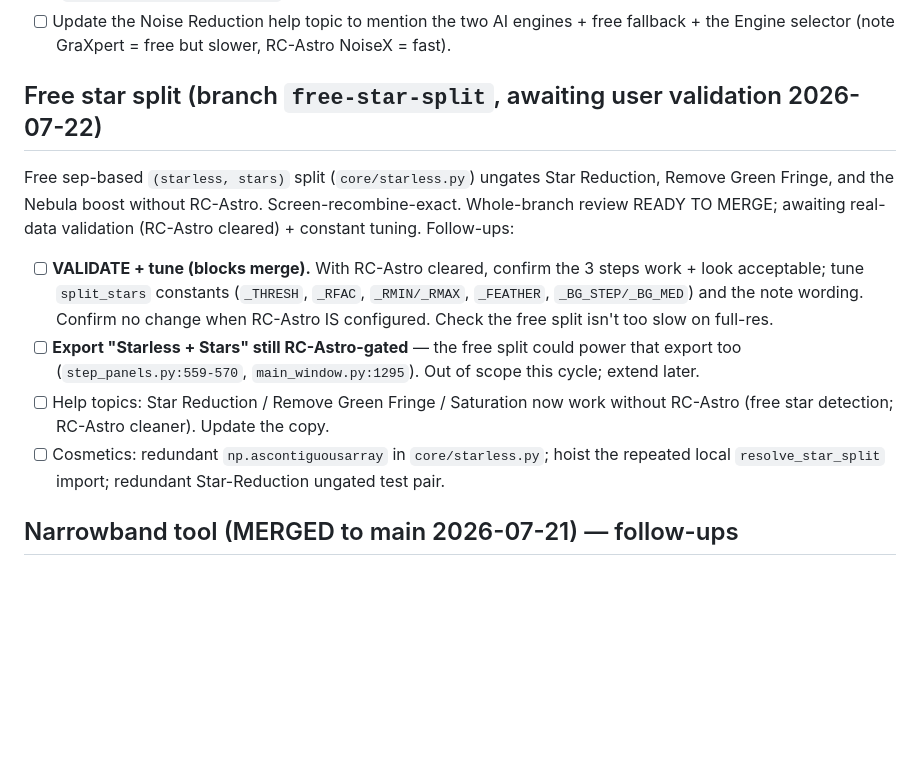
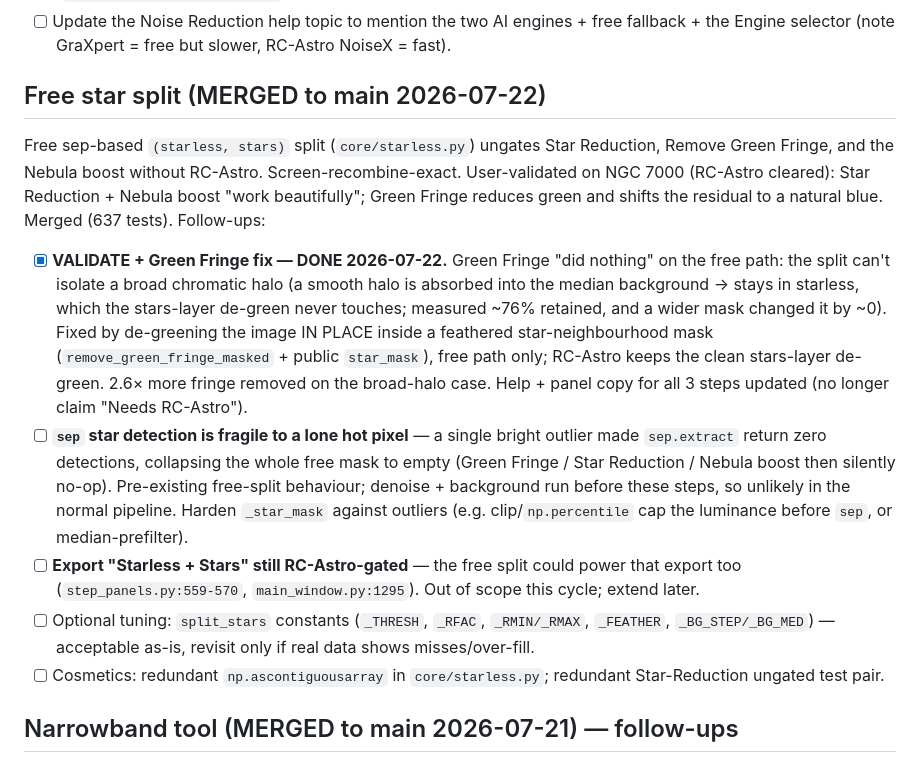
Before and after one commit to astehn/nocturne, a Markdown page: TODO.md, the part around the change. Rendered like a GitHub page; blank space fills up the shorter version.

Commit message:
docs(todo): free star split merged; Green Fringe masked-degreen fix; note sep hot-pixel fragility
Co-Authored-By: Claude Opus 4.8 (1M context) <noreply@anthropic.com>

```diff
--- a/TODO.md
+++ b/TODO.md
@@ -36,20 +36,29 @@ READY WITH FIXES → the one recommended fix (coerce unknown level) is landed; 6
 - [ ] Update the Noise Reduction help topic to mention the two AI engines + free fallback + the Engine
       selector (note GraXpert = free but slower, RC-Astro NoiseX = fast).
 
-## Free star split (branch `free-star-split`, awaiting user validation 2026-07-22)
+## Free star split (MERGED to main 2026-07-22)
 Free sep-based `(starless, stars)` split (`core/starless.py`) ungates Star Reduction, Remove Green
-Fringe, and the Nebula boost without RC-Astro. Screen-recombine-exact. Whole-branch review READY TO
-MERGE; awaiting real-data validation (RC-Astro cleared) + constant tuning. Follow-ups:
-- [ ] **VALIDATE + tune (blocks merge).** With RC-Astro cleared, confirm the 3 steps work + look
-      acceptable; tune `split_stars` constants (`_THRESH`, `_RFAC`, `_RMIN/_RMAX`, `_FEATHER`,
-      `_BG_STEP/_BG_MED`) and the note wording. Confirm no change when RC-Astro IS configured. Check
-      the free split isn't too slow on full-res.
+Fringe, and the Nebula boost without RC-Astro. Screen-recombine-exact. User-validated on NGC 7000
+(RC-Astro cleared): Star Reduction + Nebula boost "work beautifully"; Green Fringe reduces green and
+shifts the residual to a natural blue. Merged (637 tests). Follow-ups:
+- [x] **VALIDATE + Green Fringe fix — DONE 2026-07-22.** Green Fringe "did nothing" on the free path:
+      the split can't isolate a broad chromatic halo (a smooth halo is absorbed into the median
+      background → stays in starless, which the stars-layer de-green never touches; measured ~76%
+      retained, and a wider mask changed it by ~0). Fixed by de-greening the image IN PLACE inside a
+      feathered star-neighbourhood mask (`remove_green_fringe_masked` + public `star_mask`), free path
+      only; RC-Astro keeps the clean stars-layer de-green. 2.6× more fringe removed on the broad-halo
+      case. Help + panel copy for all 3 steps updated (no longer claim "Needs RC-Astro").
+- [ ] **`sep` star detection is fragile to a lone hot pixel** — a single bright outlier made
+      `sep.extract` return zero detections, collapsing the whole free mask to empty (Green Fringe /
+      Star Reduction / Nebula boost then silently no-op). Pre-existing free-split behaviour; denoise +
+      background run before these steps, so unlikely in the normal pipeline. Harden `_star_mask`
+      against outliers (e.g. clip/`np.percentile` cap the luminance before `sep`, or median-prefilter).
 - [ ] **Export "Starless + Stars" still RC-Astro-gated** — the free split could power that export too
       (`step_panels.py:559-570`, `main_window.py:1295`). Out of scope this cycle; extend later.
-- [ ] Help topics: Star Reduction / Remove Green Fringe / Saturation now work without RC-Astro (free
-      star detection; RC-Astro cleaner). Update the copy.
-- [ ] Cosmetics: redundant `np.ascontiguousarray` in `core/starless.py`; hoist the repeated local
-      `resolve_star_split` import; redundant Star-Reduction ungated test pair.
+- [ ] Optional tuning: `split_stars` constants (`_THRESH`, `_RFAC`, `_RMIN/_RMAX`, `_FEATHER`,
+      `_BG_STEP/_BG_MED`) — acceptable as-is, revisit only if real data shows misses/over-fill.
+- [ ] Cosmetics: redundant `np.ascontiguousarray` in `core/starless.py`; redundant Star-Reduction
+      ungated test pair.
 
 ## Narrowband tool (MERGED to main 2026-07-21) — follow-ups
 Guided **Narrowband…** colour tool (NBN engine: MTF median-lift of OIII→Ha per Blanshan/Cranfield V8;
```
